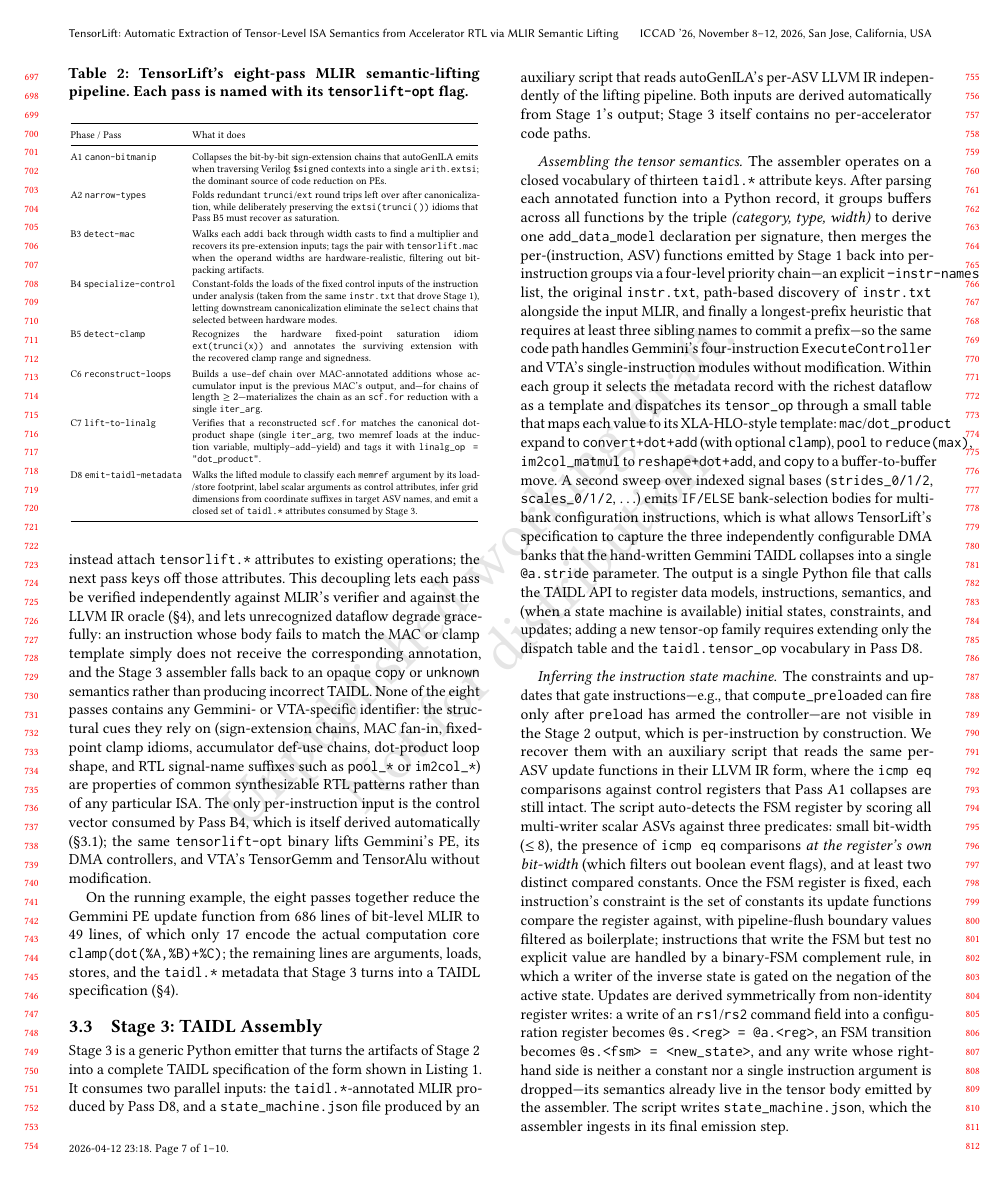
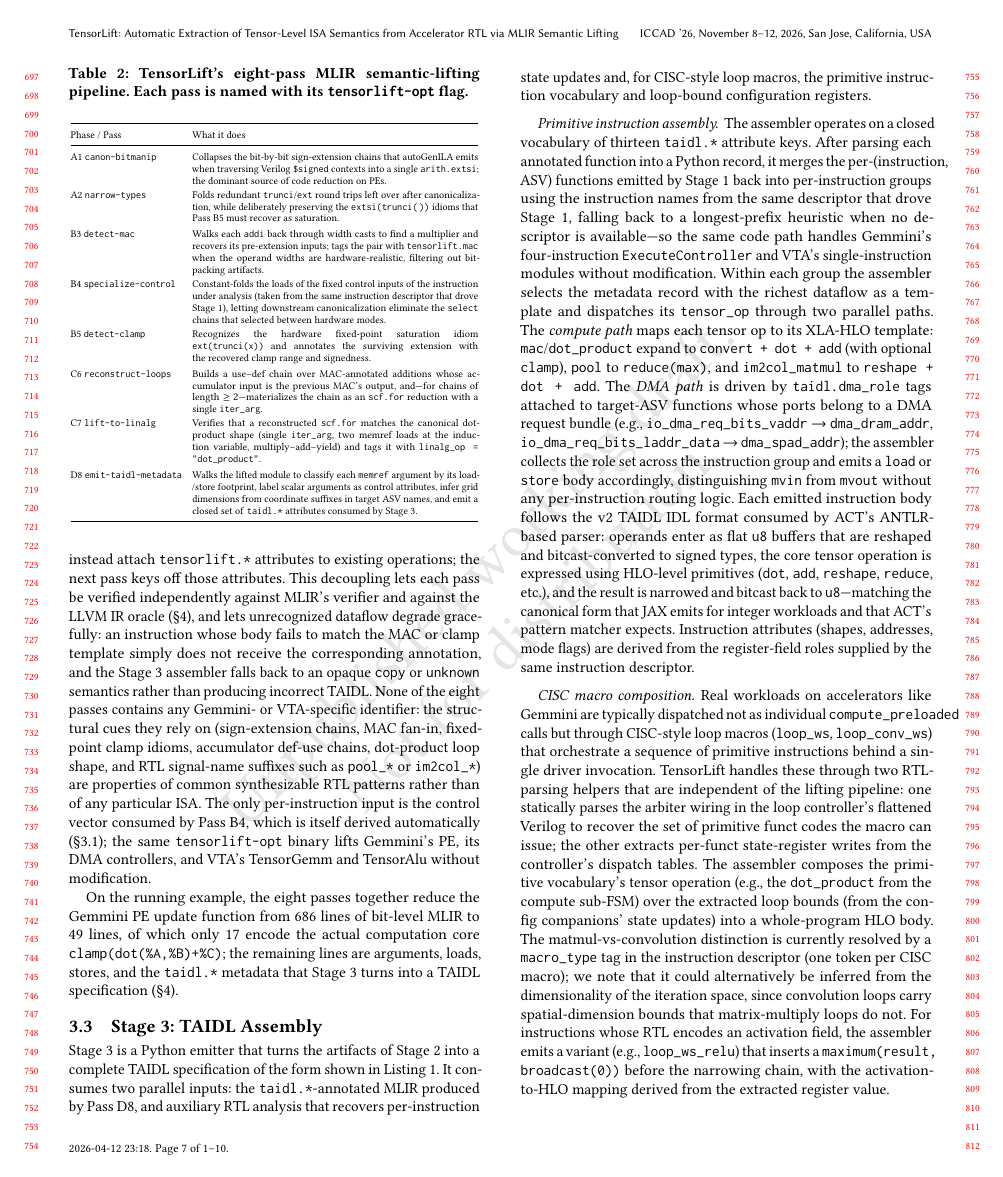
Before and after one commit to wuliJerry/atlaas-paper, a LaTeX paper (main.tex, which reads sections/pipeline.tex): page 7 of 10. Compiled offline with pdfLaTeX.

Commit message:
Refine TAIDL assembly process in Stage 3, enhancing instruction handling and state recovery for primitive instructions and CISC macros

```diff
--- a/sections/pipeline.tex
+++ b/sections/pipeline.tex
@@ -79,7 +79,7 @@ A2 \texttt{narrow-types}
 B3 \texttt{detect-mac}
 & Walks each \texttt{addi} back through width casts to find a multiplier and recovers its pre-extension inputs; tags the pair with \texttt{tensorlift.mac} when the operand widths are hardware-realistic, filtering out bit-packing artifacts. \\
 B4 \texttt{specialize-control}
-& Constant-folds the loads of the fixed control inputs of the instruction under analysis (taken from the same \texttt{instr.txt} that drove Stage~1), letting downstream canonicalization eliminate the \texttt{select} chains that selected between hardware modes. \\
+& Constant-folds the loads of the fixed control inputs of the instruction under analysis (taken from the same instruction descriptor that drove Stage~1), letting downstream canonicalization eliminate the \texttt{select} chains that selected between hardware modes. \\
 B5 \texttt{detect-clamp}
 & Recognizes the hardware fixed-point saturation idiom \texttt{ext(trunci(x))} and annotates the surviving extension with the recovered clamp range and signedness. \\
 \addlinespace[1pt]
@@ -105,21 +105,23 @@ On the running example, the eight passes together reduce the Gemmini PE update f
 \subsection{Stage 3: TAIDL Assembly}
 \label{subsec:stage3}
 
-Stage~3 is a generic Python emitter that turns the artifacts of Stage~2 into a complete TAIDL specification of the form shown in Listing~\ref{lst:taidl-example}.
-It consumes two parallel inputs: the \texttt{taidl.*}-annotated MLIR produced by Pass~D8, and a \texttt{state\_machine.json} file produced by an auxiliary script that reads autoGenILA's per-ASV LLVM IR independently of the lifting pipeline.
-Both inputs are derived automatically from Stage~1's output; Stage~3 itself contains no per-accelerator code paths.
+Stage~3 is a Python emitter that turns the artifacts of Stage~2 into a complete TAIDL specification of the form shown in Listing~\ref{lst:taidl-example}.
+It consumes two parallel inputs: the \texttt{taidl.*}-annotated MLIR produced by Pass~D8, and auxiliary RTL analysis that recovers per-instruction state updates and, for CISC-style loop macros, the primitive instruction vocabulary and loop-bound configuration registers.
 
-\paragraph{Assembling the tensor semantics.}
+\paragraph{Primitive instruction assembly.}
 The assembler operates on a closed vocabulary of thirteen \texttt{taidl.*} attribute keys.
-After parsing each annotated function into a Python record, it groups buffers across all functions by the triple \emph{(category, type, width)} to derive one \texttt{add\_data\_model} declaration per signature, then merges the per-(instruction, ASV) functions emitted by Stage~1 back into per-instruction groups via a four-level priority chain---an explicit \texttt{--instr-names} list, the original \texttt{instr.txt}, path-based discovery of \texttt{instr.txt} alongside the input MLIR, and finally a longest-prefix heuristic that requires at least three sibling names to commit a prefix---so the same code path handles Gemmini's four-instruction \texttt{ExecuteController} and VTA's single-instruction modules without modification.
-Within each group it selects the metadata record with the richest dataflow as a template and dispatches its \texttt{tensor\_op} through a small table that maps each value to its XLA-HLO-style template: \texttt{mac}/\texttt{dot\_product} expand to \texttt{convert+dot+add} (with optional \texttt{clamp}), \texttt{pool} to \texttt{reduce(max)}, \texttt{im2col\_matmul} to \texttt{reshape+dot+add}, and \texttt{copy} to a buffer-to-buffer move.
-A second sweep over indexed signal bases (\texttt{strides\_0/1/2}, \texttt{scales\_0/1/2}, $\ldots$) emits \texttt{IF/ELSE} bank-selection bodies for multi-bank configuration instructions, which is what allows TensorLift's specification to capture the three independently configurable DMA banks that the hand-written Gemmini TAIDL collapses into a single \texttt{@a.stride} parameter.
-The output is a single Python file that calls the TAIDL API to register data models, instructions, semantics, and (when a state machine is available) initial states, constraints, and updates; adding a new tensor-op family requires extending only the dispatch table and the \texttt{taidl.tensor\_op} vocabulary in Pass~D8.
+After parsing each annotated function into a Python record, it merges the per-(instruction, ASV) functions emitted by Stage~1 back into per-instruction groups using the instruction names from the same descriptor that drove Stage~1, falling back to a longest-prefix heuristic when no descriptor is available---so the same code path handles Gemmini's four-instruction \texttt{ExecuteController} and VTA's single-instruction modules without modification.
+Within each group the assembler selects the metadata record with the richest dataflow as a template and dispatches its \texttt{tensor\_op} through two parallel paths.
+The \emph{compute path} maps each tensor op to its XLA-HLO template: \texttt{mac}/\texttt{dot\_product} expand to \texttt{convert + dot + add} (with optional \texttt{clamp}), \texttt{pool} to \texttt{reduce(max)}, and \texttt{im2col\_matmul} to \texttt{reshape + dot + add}.
+The \emph{DMA path} is driven by \texttt{taidl.dma\_role} tags attached to target-ASV functions whose ports belong to a DMA request bundle (e.g., \texttt{io\_dma\_req\_bits\_vaddr} $\to$ \texttt{dma\_dram\_addr}, \texttt{io\_dma\_req\_bits\_laddr\_data} $\to$ \texttt{dma\_spad\_addr}); the assembler collects the role set across the instruction group and emits a \texttt{load} or \texttt{store} body accordingly, distinguishing \texttt{mvin} from \texttt{mvout} without any per-instruction routing logic.
+Each emitted instruction body follows the v2 TAIDL IDL format consumed by ACT's ANTLR-based parser: operands enter as flat \texttt{u8} buffers that are reshaped and bitcast-converted to signed types, the core tensor operation is expressed using HLO-level primitives (\texttt{dot}, \texttt{add}, \texttt{reshape}, \texttt{reduce}, etc.), and the result is narrowed and bitcast back to \texttt{u8}---matching the canonical form that JAX emits for integer workloads and that ACT's pattern matcher expects.
+Instruction attributes (shapes, addresses, mode flags) are derived from the register-field roles supplied by the same instruction descriptor.
+
+\paragraph{CISC macro composition.}
+Real workloads on accelerators like Gemmini are typically dispatched not as individual \texttt{compute\_preloaded} calls but through CISC-style loop macros (\texttt{loop\_ws}, \texttt{loop\_conv\_ws}) that orchestrate a sequence of primitive instructions behind a single driver invocation.
+TensorLift handles these through two RTL-parsing helpers that are independent of the lifting pipeline: one statically parses the arbiter wiring in the loop controller's flattened Verilog to recover the set of primitive funct codes the macro can issue; the other extracts per-funct state-register writes from the controller's dispatch tables.
+The assembler composes the primitive vocabulary's tensor operation (e.g., the \texttt{dot\_product} from the compute sub-FSM) over the extracted loop bounds (from the config companions' state updates) into a whole-program HLO body.
+The matmul-vs-convolution distinction is currently resolved by a \texttt{macro\_type} tag in the instruction descriptor (one token per CISC macro); we note that it could alternatively be inferred from the dimensionality of the iteration space, since convolution loops carry spatial-dimension bounds that matrix-multiply loops do not.
+For instructions whose RTL encodes an activation field, the assembler emits a variant (e.g., \texttt{loop\_ws\_relu}) that inserts a \texttt{maximum(result, broadcast(0))} before the narrowing chain, with the activation-to-HLO mapping derived from the extracted register value.
 
 \paragraph{Inferring the instruction state machine.}
-The constraints and updates that gate instructions---e.g., that \texttt{compute\_preloaded} can fire only after \texttt{preload} has armed the controller---are not visible in the Stage~2 output, which is per-instruction by construction.
-We recover them with an auxiliary script that reads the same per-ASV update functions in their LLVM IR form, where the \texttt{icmp eq} comparisons against control registers that Pass~A1 collapses are still intact.
-The script auto-detects the FSM register by scoring all multi-writer scalar ASVs against three predicates: small bit-width ($\leq\!8$), the presence of \texttt{icmp eq} comparisons \emph{at the register's own bit-width} (which filters out boolean event flags), and at least two distinct compared constants.
-Once the FSM register is fixed, each instruction's constraint is the set of constants its update functions compare the register against, with pipeline-flush boundary values filtered as boilerplate; instructions that write the FSM but test no explicit value are handled by a binary-FSM complement rule, in which a writer of the inverse state is gated on the negation of the active state.
-Updates are derived symmetrically from non-identity register writes: a write of an \texttt{rs1}/\texttt{rs2} command field into a configuration register becomes \texttt{@s.<reg> = @a.<reg>}, an FSM transition becomes \texttt{@s.<fsm> = <new\_state>}, and any write whose right-hand side is neither a constant nor a single instruction argument is dropped---its semantics already live in the tensor body emitted by the assembler.
-The script writes \texttt{state\_machine.json}, which the assembler ingests in its final emission step.
```
Also changed, not shown: sections/pipeline.tex (11 more changed lines).
